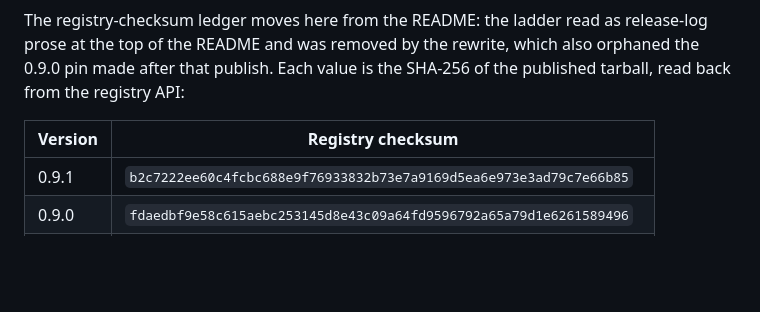
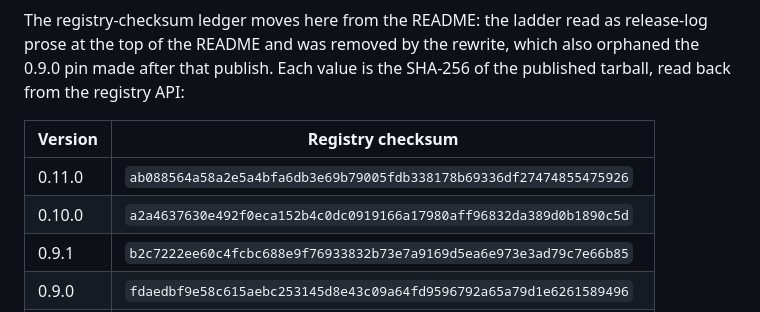
Before and after one commit to baselabs/bounded_authority_report_adapter, a Markdown page: CHANGELOG.md, the part around the change. Drawn GitHub-style; blank space fills up the shorter version.

Commit message:
docs-currency: 0.11.0 registry checksum read back and pinned; 0.10.0 backfilled
OBSERVED 2026-10-29T12:27:54Z: the registry API reports 0.11.0 with
checksum ab088564a58a2e5a4bfa6db3e69b79005fdb338178b69336df27474855475926,
equal to the local release archive, and hexdocs renders the 0.11.0
README and extras. The 0.10.0 row is backfilled from the registry API
(its release skipped this step).

```diff
--- a/CHANGELOG.md
+++ b/CHANGELOG.md
@@ -245,6 +245,8 @@ SHA-256 of the published tarball, read back from the registry API:
 
 | Version | Registry checksum |
 |---|---|
+| 0.11.0 | `ab088564a58a2e5a4bfa6db3e69b79005fdb338178b69336df27474855475926` |
+| 0.10.0 | `a2a4637630e492f0eca152b4c0dc0919166a17980aff96832da389d0b1890c5d` |
 | 0.9.1 | `b2c7222ee60c4fcbc688e9f76933832b73e7a9169d5ea6e973e3ad79c7e66b85` |
 | 0.9.0 | `fdaedbf9e58c615aebc253145d8e43c09a64fd9596792a65a79d1e6261589496` |
 | 0.8.2 | `7f4dc9c37cbd9fe33a98aa0da70581976f41e6ce129fa487534f94887f4ba3e5` |
```
